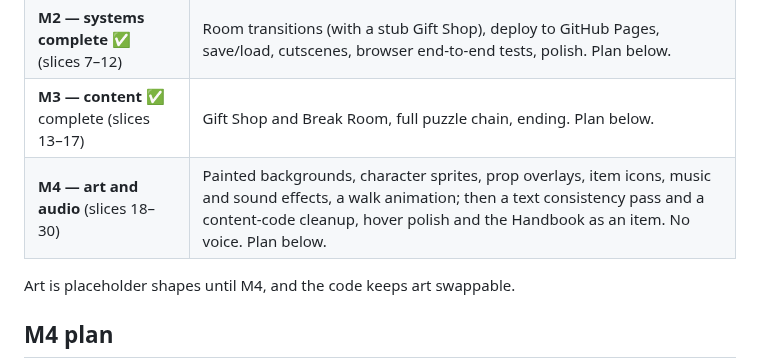
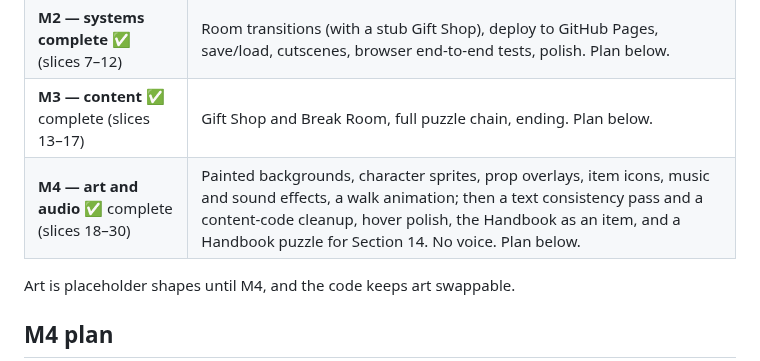
Before and after one commit to ratteler50/escape-from-the-escape-room, a Markdown page: docs/design.md, the part around the change. Drawn GitHub-style.

Commit message:
Design doc: M4 complete at slice 30, with the Section 14 puzzle in its summary
Co-Authored-By: Claude Opus 5.5 <noreply@anthropic.com>

```diff
--- a/docs/design.md
+++ b/docs/design.md
@@ -129,7 +129,7 @@ Handbook as an item, and slice 30, a Handbook puzzle for Section 14 (all added 2
 | **M1 — vertical slice** ✅ playable (slices 1–6) | The Lair, fully playable start to finish: walking, hotspots, look text, inventory, one combination, one dialogue tree, a win state ("To be continued"). Ugly but complete. |
 | **M2 — systems complete** ✅ (slices 7–12) | Room transitions (with a stub Gift Shop), deploy to GitHub Pages, save/load, cutscenes, browser end-to-end tests, polish. Plan below. |
 | **M3 — content** ✅ complete (slices 13–17) | Gift Shop and Break Room, full puzzle chain, ending. Plan below. |
-| **M4 — art and audio** (slices 18–30) | Painted backgrounds, character sprites, prop overlays, item icons, music and sound effects, a walk animation; then a text consistency pass and a content-code cleanup, hover polish and the Handbook as an item. No voice. Plan below. |
+| **M4 — art and audio** ✅ complete (slices 18–30) | Painted backgrounds, character sprites, prop overlays, item icons, music and sound effects, a walk animation; then a text consistency pass and a content-code cleanup, hover polish, the Handbook as an item, and a Handbook puzzle for Section 14. No voice. Plan below. |
 
 Art is placeholder shapes until M4, and the code keeps art swappable.
 
```
